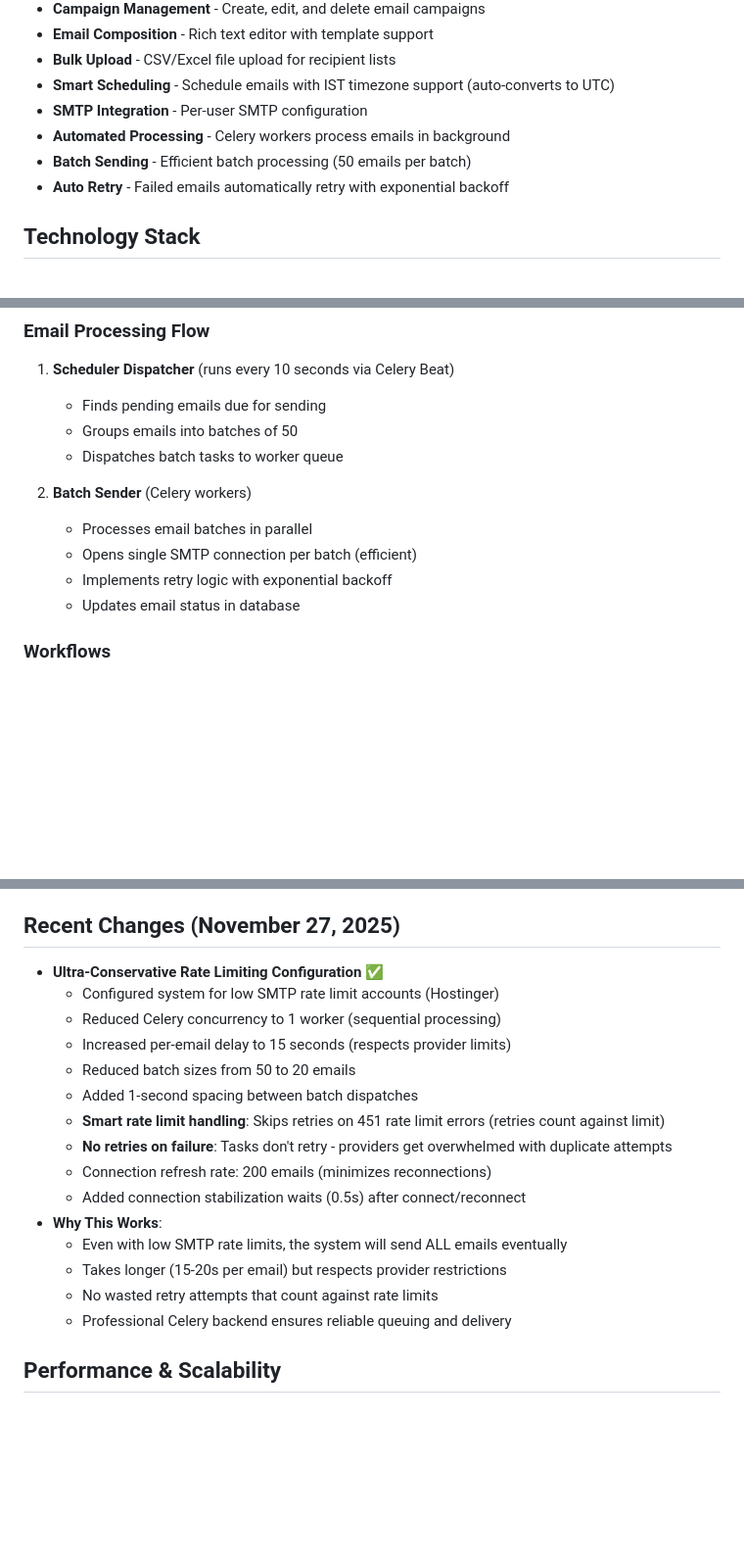
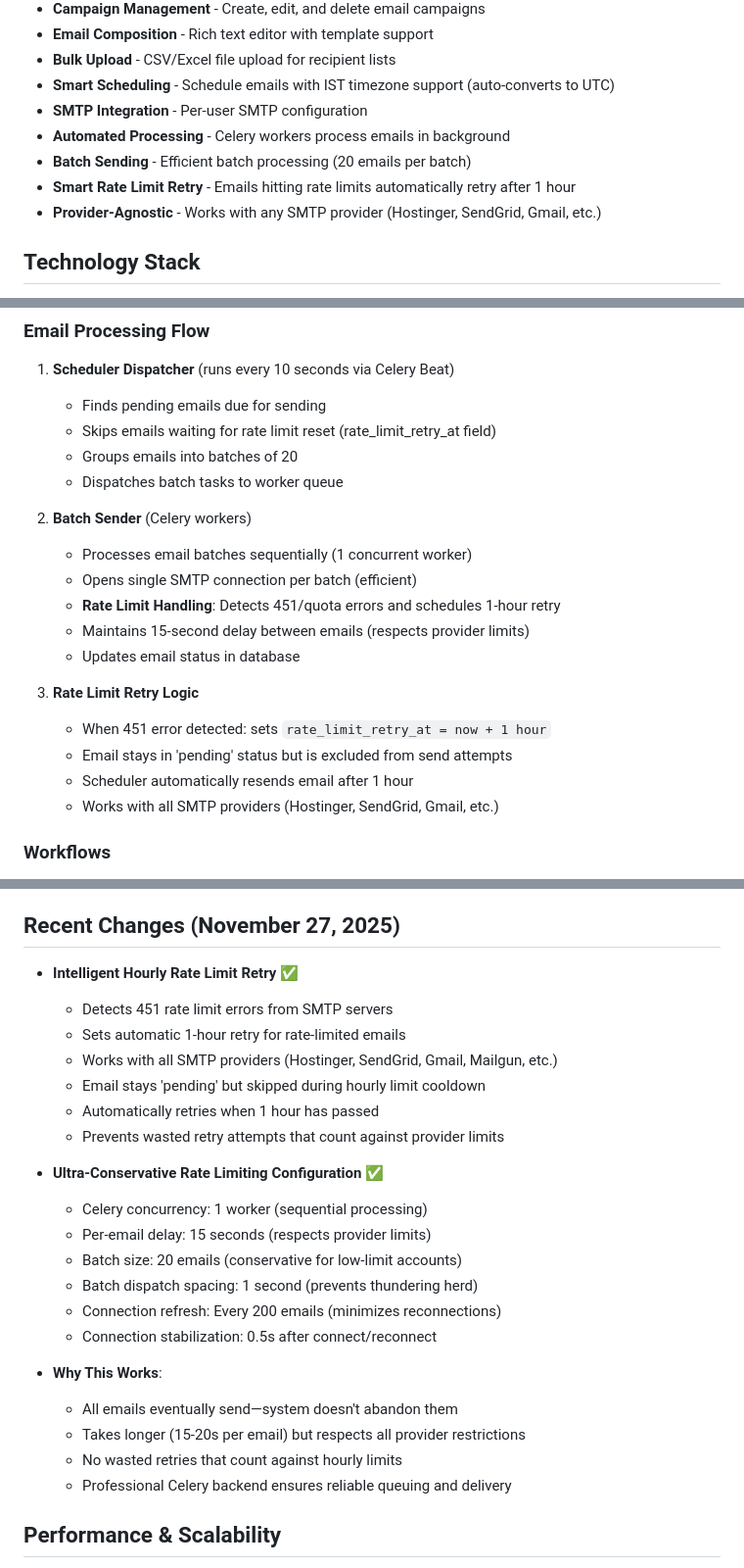
Before and after one commit to SkShizan/mail-system, a Markdown page: replit.md, 3 parts joined by grey strips. Shown at 98% size. Drawn GitHub-style; blank space fills up the shorter version.

Commit message:
Add intelligent hourly rate limit retry for all SMTP providers
Update documentation to describe the new smart rate limit retry feature, including batch sending adjustments, rate limit detection, and provider-agnostic functionality.

Replit-Commit-Author: Agent
Replit-Commit-Session-Id: 0e6a27fd-ea31-4257-bc4f-f12fb54a4f05
Replit-Commit-Checkpoint-Type: full_checkpoint
Replit-Commit-Event-Id: f2aa5548-c48c-4303-af31-98721ddcf871
Replit-Commit-Screenshot-Url: https://storage.googleapis.com/screenshot-production-us-central1/a7ff0562-31a0-413a-8373-baa92ec162e8/0e6a27fd-ea31-4257-bc4f-f12fb54a4f05/m7hecat

```diff
--- a/replit.md
+++ b/replit.md
@@ -27,8 +27,9 @@ This is a Flask-based email campaign manager application that allows users to cr
 - **Smart Scheduling** - Schedule emails with IST timezone support (auto-converts to UTC)
 - **SMTP Integration** - Per-user SMTP configuration
 - **Automated Processing** - Celery workers process emails in background
-- **Batch Sending** - Efficient batch processing (50 emails per batch)
-- **Auto Retry** - Failed emails automatically retry with exponential backoff
+- **Batch Sending** - Efficient batch processing (20 emails per batch)
+- **Smart Rate Limit Retry** - Emails hitting rate limits automatically retry after 1 hour
+- **Provider-Agnostic** - Works with any SMTP provider (Hostinger, SendGrid, Gmail, etc.)
 
 ## Technology Stack
 - **Backend**: Flask (Python web framework)
@@ -46,14 +47,22 @@ This is a Flask-based email campaign manager application that allows users to cr
 ### Email Processing Flow
 1. **Scheduler Dispatcher** (runs every 10 seconds via Celery Beat)
    - Finds pending emails due for sending
-   - Groups emails into batches of 50
+   - Skips emails waiting for rate limit reset (rate_limit_retry_at field)
+   - Groups emails into batches of 20
    - Dispatches batch tasks to worker queue
 
 2. **Batch Sender** (Celery workers)
-   - Processes email batches in parallel
+   - Processes email batches sequentially (1 concurrent worker)
    - Opens single SMTP connection per batch (efficient)
-   - Implements retry logic with exponential backoff
+   - **Rate Limit Handling**: Detects 451/quota errors and schedules 1-hour retry
+   - Maintains 15-second delay between emails (respects provider limits)
    - Updates email status in database
+
+3. **Rate Limit Retry Logic**
+   - When 451 error detected: sets `rate_limit_retry_at = now + 1 hour`
+   - Email stays in 'pending' status but is excluded from send attempts
+   - Scheduler automatically resends email after 1 hour
+   - Works with all SMTP providers (Hostinger, SendGrid, Gmail, etc.)
 
 ### Workflows
 - **Flask Email Campaign Manager**: Web application on port 5000
@@ -85,20 +94,26 @@ Configured for Replit Autoscale deployment:
 - Celery workers handle background tasks
 
 ## Recent Changes (November 27, 2025)
+- **Intelligent Hourly Rate Limit Retry** ✅
+  - Detects 451 rate limit errors from SMTP servers
+  - Sets automatic 1-hour retry for rate-limited emails
+  - Works with all SMTP providers (Hostinger, SendGrid, Gmail, Mailgun, etc.)
+  - Email stays 'pending' but skipped during hourly limit cooldown
+  - Automatically retries when 1 hour has passed
+  - Prevents wasted retry attempts that count against provider limits
+
 - **Ultra-Conservative Rate Limiting Configuration** ✅
-  - Configured system for low SMTP rate limit accounts (Hostinger)
-  - Reduced Celery concurrency to 1 worker (sequential processing)
-  - Increased per-email delay to 15 seconds (respects provider limits)
-  - Reduced batch sizes from 50 to 20 emails
-  - Added 1-second spacing between batch dispatches
-  - **Smart rate limit handling**: Skips retries on 451 rate limit errors (retries count against limit)
-  - **No retries on failure**: Tasks don't retry - providers get overwhelmed with duplicate attempts
-  - Connection refresh rate: 200 emails (minimizes reconnections)
-  - Added connection stabilization waits (0.5s) after connect/reconnect
+  - Celery concurrency: 1 worker (sequential processing)
+  - Per-email delay: 15 seconds (respects provider limits)
+  - Batch size: 20 emails (conservative for low-limit accounts)
+  - Batch dispatch spacing: 1 second (prevents thundering herd)
+  - Connection refresh: Every 200 emails (minimizes reconnections)
+  - Connection stabilization: 0.5s after connect/reconnect
+
 - **Why This Works**:
-  - Even with low SMTP rate limits, the system will send ALL emails eventually
-  - Takes longer (15-20s per email) but respects provider restrictions
-  - No wasted retry attempts that count against rate limits
+  - All emails eventually send—system doesn't abandon them
+  - Takes longer (15-20s per email) but respects all provider restrictions
+  - No wasted retries that count against hourly limits
   - Professional Celery backend ensures reliable queuing and delivery
 
 ## Performance & Scalability
```
